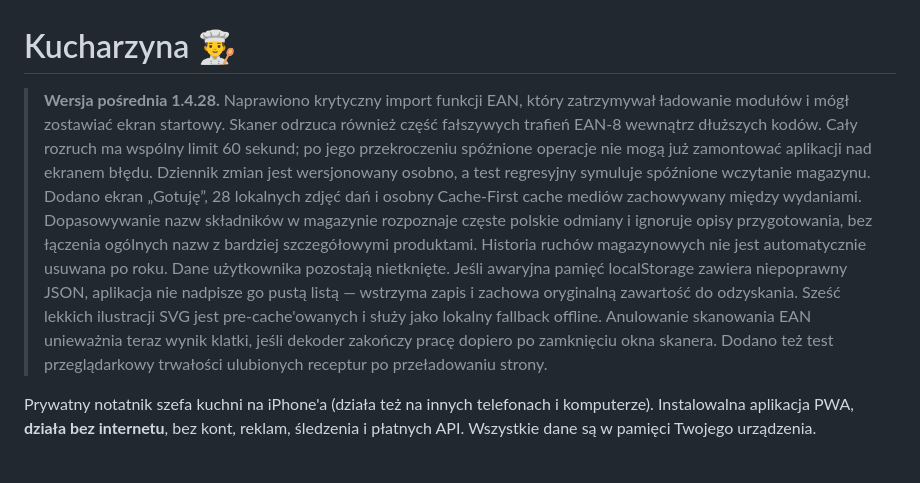
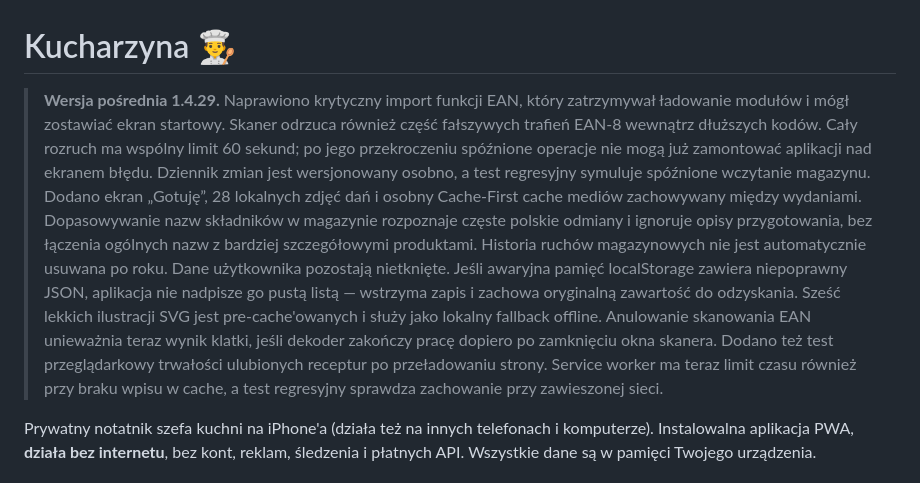
Before and after one commit to cerixu/Kuchnik, a Markdown page: README.md, the part around the change. Drawn GitHub-style.

Commit message:
Document bounded service-worker network fallback

```diff
--- a/README.md
+++ b/README.md
@@ -1,6 +1,6 @@
 # Kucharzyna 👨‍🍳
 
-> **Wersja pośrednia 1.4.28.** Naprawiono krytyczny import funkcji EAN, który zatrzymywał ładowanie modułów i mógł zostawiać ekran startowy. Skaner odrzuca również część fałszywych trafień EAN-8 wewnątrz dłuższych kodów. Cały rozruch ma wspólny limit 60 sekund; po jego przekroczeniu spóźnione operacje nie mogą już zamontować aplikacji nad ekranem błędu. Dziennik zmian jest wersjonowany osobno, a test regresyjny symuluje spóźnione wczytanie magazynu. Dodano ekran „Gotuję”, 28 lokalnych zdjęć dań i osobny Cache-First cache mediów zachowywany między wydaniami. Dopasowywanie nazw składników w magazynie rozpoznaje częste polskie odmiany i ignoruje opisy przygotowania, bez łączenia ogólnych nazw z bardziej szczegółowymi produktami. Historia ruchów magazynowych nie jest automatycznie usuwana po roku. Dane użytkownika pozostają nietknięte. Jeśli awaryjna pamięć localStorage zawiera niepoprawny JSON, aplikacja nie nadpisze go pustą listą — wstrzyma zapis i zachowa oryginalną zawartość do odzyskania. Sześć lekkich ilustracji SVG jest pre-cache'owanych i służy jako lokalny fallback offline. Anulowanie skanowania EAN unieważnia teraz wynik klatki, jeśli dekoder zakończy pracę dopiero po zamknięciu okna skanera. Dodano też test przeglądarkowy trwałości ulubionych receptur po przeładowaniu strony.
+> **Wersja pośrednia 1.4.29.** Naprawiono krytyczny import funkcji EAN, który zatrzymywał ładowanie modułów i mógł zostawiać ekran startowy. Skaner odrzuca również część fałszywych trafień EAN-8 wewnątrz dłuższych kodów. Cały rozruch ma wspólny limit 60 sekund; po jego przekroczeniu spóźnione operacje nie mogą już zamontować aplikacji nad ekranem błędu. Dziennik zmian jest wersjonowany osobno, a test regresyjny symuluje spóźnione wczytanie magazynu. Dodano ekran „Gotuję”, 28 lokalnych zdjęć dań i osobny Cache-First cache mediów zachowywany między wydaniami. Dopasowywanie nazw składników w magazynie rozpoznaje częste polskie odmiany i ignoruje opisy przygotowania, bez łączenia ogólnych nazw z bardziej szczegółowymi produktami. Historia ruchów magazynowych nie jest automatycznie usuwana po roku. Dane użytkownika pozostają nietknięte. Jeśli awaryjna pamięć localStorage zawiera niepoprawny JSON, aplikacja nie nadpisze go pustą listą — wstrzyma zapis i zachowa oryginalną zawartość do odzyskania. Sześć lekkich ilustracji SVG jest pre-cache'owanych i służy jako lokalny fallback offline. Anulowanie skanowania EAN unieważnia teraz wynik klatki, jeśli dekoder zakończy pracę dopiero po zamknięciu okna skanera. Dodano też test przeglądarkowy trwałości ulubionych receptur po przeładowaniu strony. Service worker ma teraz limit czasu również przy braku wpisu w cache, a test regresyjny sprawdza zachowanie przy zawieszonej sieci.
 
 Prywatny notatnik szefa kuchni na iPhone'a (działa też na innych telefonach i komputerze).
 Instalowalna aplikacja PWA, **działa bez internetu**, bez kont, reklam, śledzenia i płatnych API.
```
